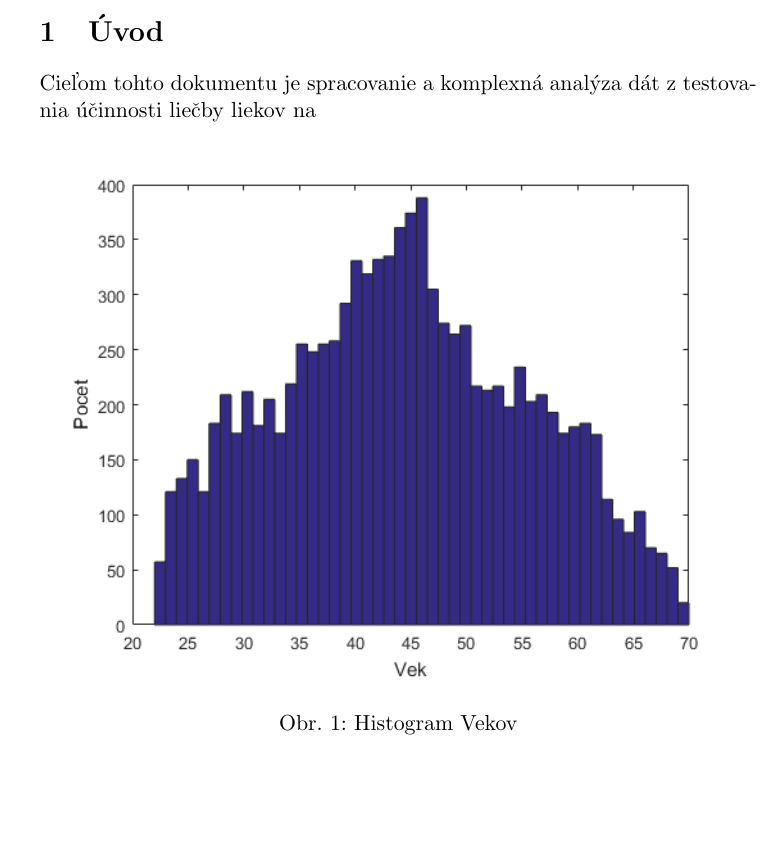
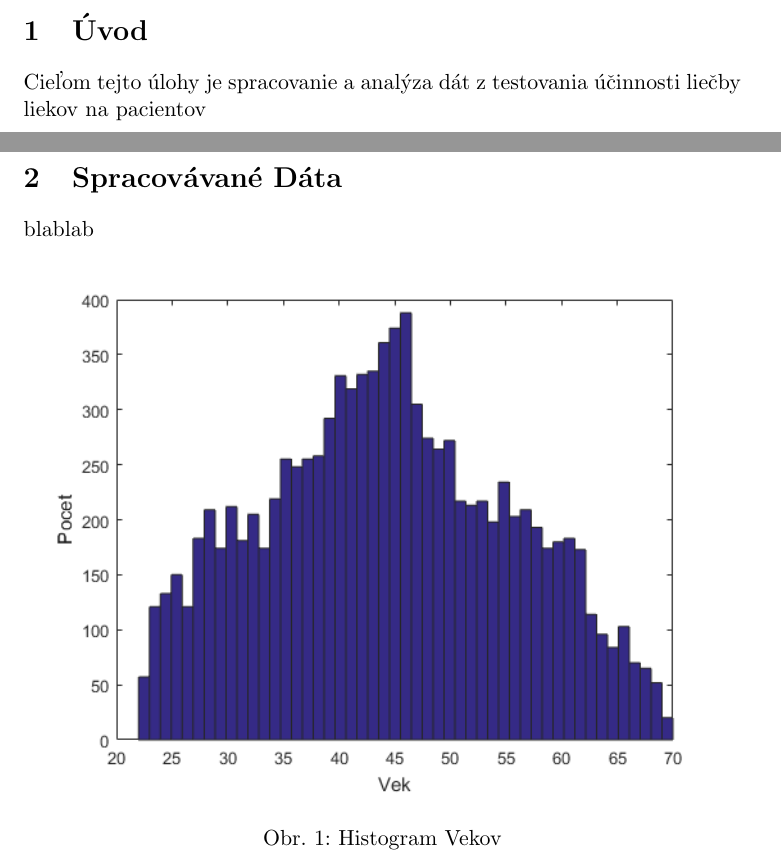
Before and after one commit to PeterSchmiedt/LIu1, a LaTeX document (text/LI01.tex, which reads text/S02SpracuvavaneData.tex): part of page 2 of 2 before the commit and two parts of pages 2 and 3 of 3 after it, the two joined at a grey line, cut so that both start at the same text, the shorter picture padded with empty space. Compiled offline with pdfLaTeX.

Commit message:
new tex data structure

```diff
--- a/text/LI01.tex
+++ b/text/LI01.tex
@@ -1,10 +1,10 @@
-\documentclass[11pt]{article}
+\documentclass[11pt, a4paper]{article}
 \usepackage[slovak]{babel}
 \usepackage[utf8]{inputenc}
 
 \usepackage{graphicx}
 
-\author{Peter Schmiedt, Eduard Fuzessery}
+\author{Peter Schmiedt, Eduard Füzesséry}
 \title{Lékařská informatika - Úloha zpracování a analýzy dat}
 
 \graphicspath{{fig/}{logo/}}
@@ -18,15 +18,9 @@
 
 
 \section{Úvod}
-Cieľom tohto dokumentu je spracovanie a komplexná analýza dát z testovania účinnosti liečby liekov na
+Cieľom tejto úlohy je spracovanie a analýza dát z testovania účinnosti liečby liekov na pacientov
 
-
-\begin{figure}[h!]
-	\centering
-  		\includegraphics[width=1.0\textwidth]{ages.png}
-  	\caption{Histogram Vekov}
-\end{figure}
-
+\include{S02SpracuvavaneData}
 
 
 
--- /dev/null
+++ b/text/S02SpracuvavaneData.tex
@@ -0,0 +1,9 @@
+\section{Spracovávané Dáta}
+
+blablab
+
+\begin{figure}[h!]
+	\centering
+  		\includegraphics[width=1.0\textwidth]{ages.png}
+  	\caption{Histogram Vekov}
+\end{figure}
```
Also changed, not shown: text/LI01.pdf, 8 other files.
